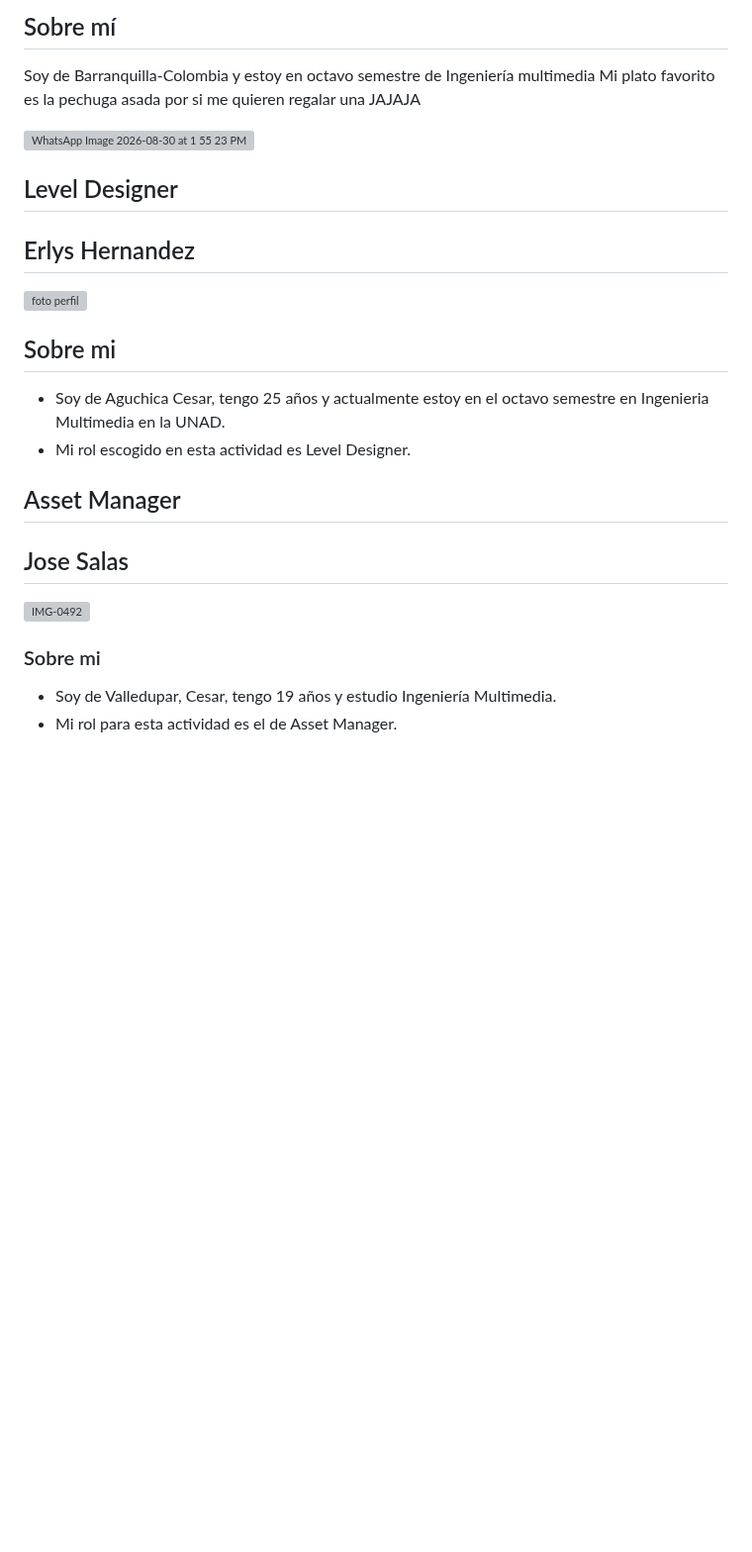
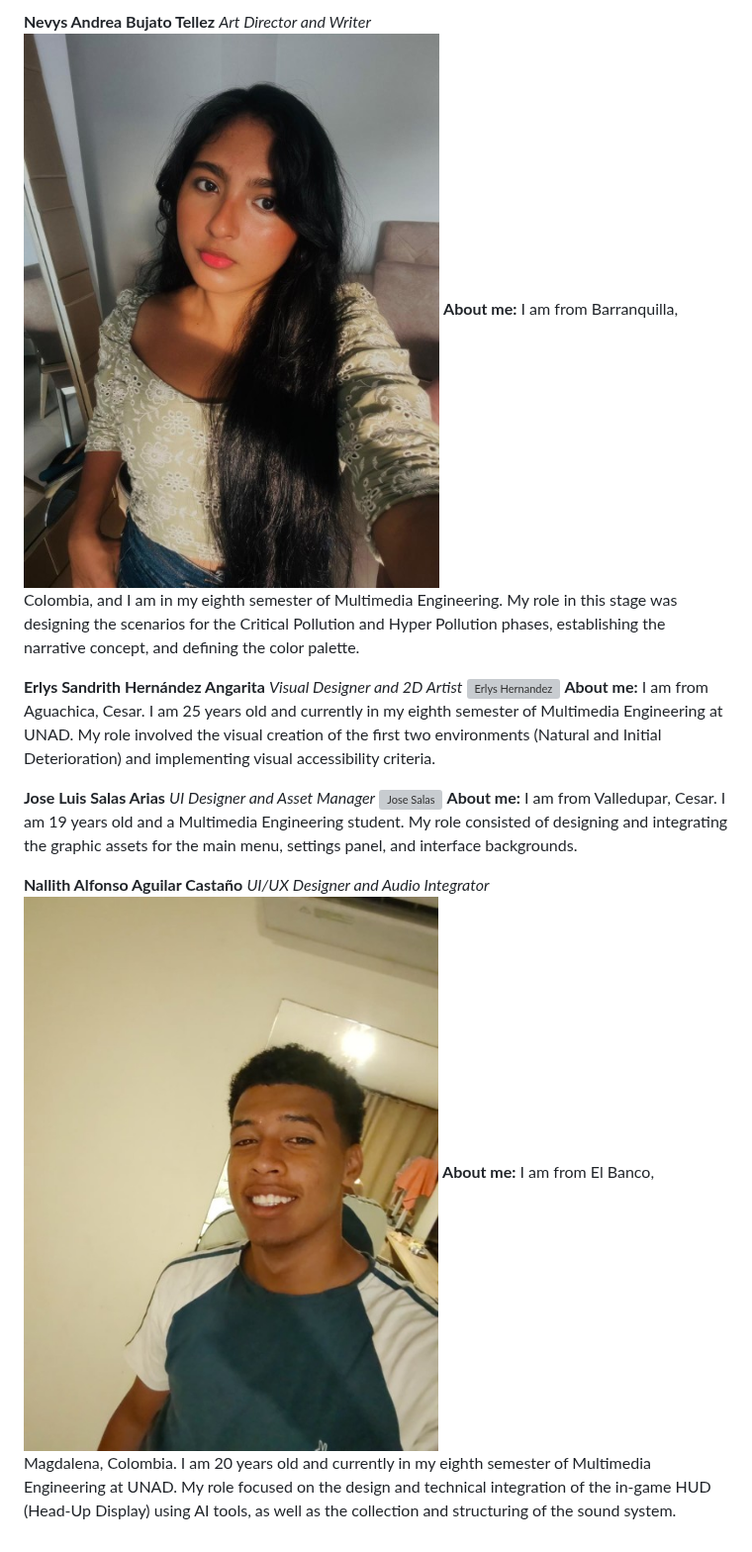
Before and after one commit to ElkinPerez/Programacion-para-videojuegos---Grupo-2, a Markdown page: README.md, the part around one of its changes. Shown at 99% size. Rendered like a GitHub page; pictures changed too: Murky Water/images/nallith.jpg (added), Murky Water/images/nevys.jpg (added); blank space fills up the shorter version; grey boxes are pictures that could not be loaded.

Commit message:
docs(README): estructura final del README, roles en ingles y fotos del equipo

```diff
--- a/README.md
+++ b/README.md
@@ -17,27 +22,20 @@
 
-## Sobre mí
-Soy de Barranquilla-Colombia y estoy en octavo semestre de Ingeniería multimedia
-Mi plato favorito es la pechuga asada por si me quieren regalar una JAJAJA
+**Nevys Andrea Bujato Tellez**
+*Art Director and Writer*
+![Nevys Bujato](./Murky%20Water/images/nevys.jpg)
+**About me:** I am from Barranquilla, Colombia, and I am in my eighth semester of Multimedia Engineering. My role in this stage was designing the scenarios for the Critical Pollution and Hyper Pollution phases, establishing the narrative concept, and defining the color palette.
 
-<img width="412" height="379" alt="WhatsApp Image 2026-08-30 at 1 55 23 PM" src="https://github.com/user-attachments/assets/f0d6552a-6965-4b6f-8df4-1dc51eb76686" />
+**Erlys Sandrith Hernández Angarita**
+*Visual Designer and 2D Artist*
+![Erlys Hernandez](./Murky%20Water/images/erlys.jpg)
+**About me:** I am from Aguachica, Cesar. I am 25 years old and currently in my eighth semester of Multimedia Engineering at UNAD. My role involved the visual creation of the first two environments (Natural and Initial Deterioration) and implementing visual accessibility criteria.
 
-<h2>Level Designer</h2>
+**Jose Luis Salas Arias**
+*UI Designer and Asset Manager*
+![Jose Salas](./Murky%20Water/images/jose.jpg)
+**About me:** I am from Valledupar, Cesar. I am 19 years old and a Multimedia Engineering student. My role consisted of designing and integrating the graphic assets for the main menu, settings panel, and interface backgrounds.
 
-## Erlys Hernandez
-
-<img src="https://i.ibb.co/3yK9ZM88/IMG-4597.jpg" alt="foto perfil" width="400">
-
-## Sobre mi
-- Soy de Aguchica Cesar, tengo 25 años y actualmente estoy en el octavo semestre en Ingenieria Multimedia en la UNAD.
-- Mi rol escogido en esta actividad es Level Designer.
-
-<h2>Asset Manager</h2>
-
-## Jose Salas
-
-<a href="https://ibb.co/Zz82sC4c"><img src="https://i.ibb.co/hFWY5vQ2/IMG-0492.jpg" alt="IMG-0492" borde="0" /></a>
-
-### Sobre mi
-
-- Soy de Valledupar, Cesar, tengo 19 años y estudio Ingeniería Multimedia.
-- Mi rol para esta actividad es el de Asset Manager.
+**Nallith Alfonso Aguilar Castaño**
+*UI/UX Designer and Audio Integrator*
+![Nallith Aguilar](./Murky%20Water/images/nallith.jpg)
+**About me:** I am from El Banco, Magdalena, Colombia. I am 20 years old and currently in my eighth semester of Multimedia Engineering at UNAD. My role focused on the design and technical integration of the in-game HUD (Head-Up Display) using AI tools, as well as the collection and structuring of the sound system.
```
Also changed, not shown: other parts of README.md (+15 -10 lines), Murky Water/images/Erlys.jpg (added), Murky Water/images/Jose.jpg (added), Murky Water/images/elkin.jpg (added).
